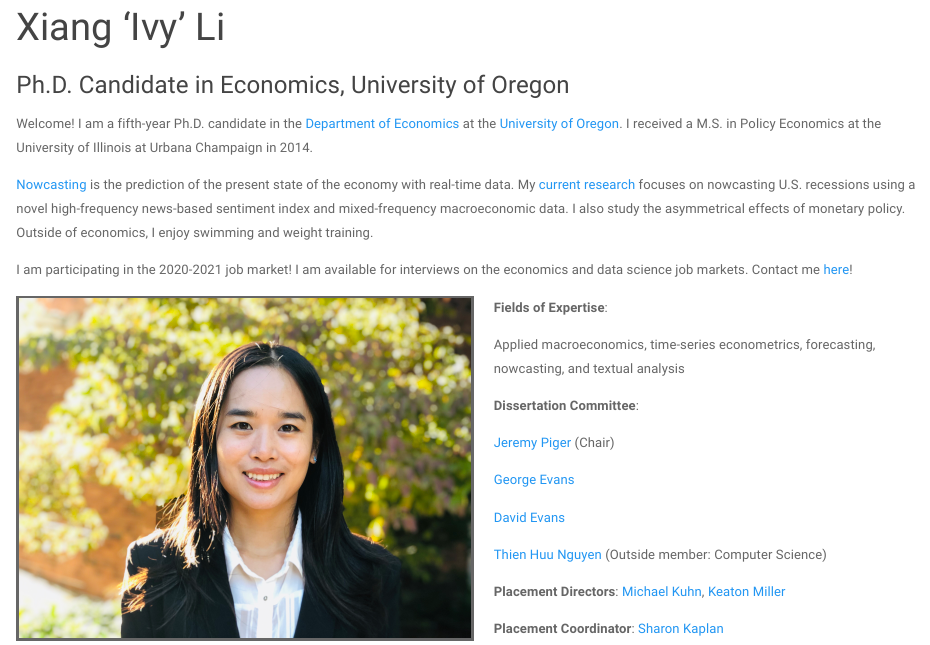
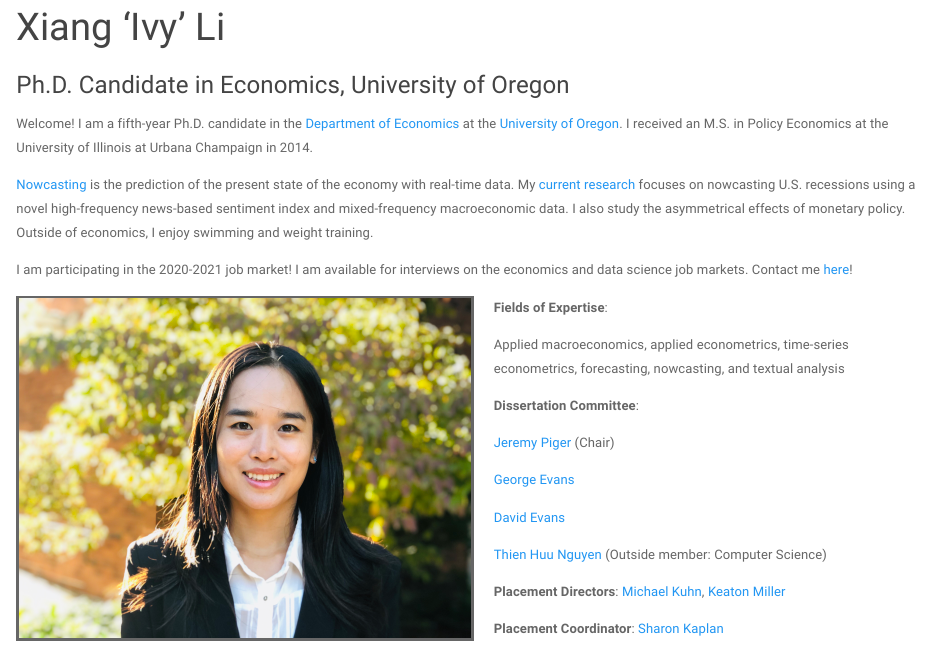
Before and after one commit to lx0413/lx0413.github.io, an R Markdown document (index.Rmd): the page in a window 1100 px wide, from 90 px down. Rendered offline with R 4.5, knitr and Pandoc, with nearby package versions; a font, style sheet, LaTeX package, included part or bibliography that could not be used is replaced or left out.

Commit message:
typos corrected

```diff
--- a/_site.yml
+++ b/_site.yml
@@ -11,8 +11,8 @@
       href: teaching.html
     - text: "CV"
       href: CV.html
-    - text: "R scripts"
-      href: R.html
+    #- text: "R scripts"
+      #href: R.html
   right:
     - icon: fa-envelope fa-lg
       href: mailto:xli4@uoregon.edu
--- a/index.Rmd
+++ b/index.Rmd
@@ -5,7 +5,7 @@
 
 <link rel="stylesheet" href="styles.css" type="text/css">
 
-Welcome! I am a fifth-year Ph.D. candidate in the [Department of Economics](https://economics.uoregon.edu/) at the [University of Oregon](https://www.uoregon.edu/). I received a M.S. in Policy Economics at the University of Illinois at Urbana Champaign in 2014.
+Welcome! I am a fifth-year Ph.D. candidate in the [Department of Economics](https://economics.uoregon.edu/) at the [University of Oregon](https://www.uoregon.edu/). I received an M.S. in Policy Economics at the University of Illinois at Urbana Champaign in 2014.
 
 [Nowcasting](https://www.newyorkfed.org/research/policy/nowcast) is the prediction of the present state of the economy with real-time data. My [current research](https://lx0413.github.io/research.html) focuses on nowcasting U.S. recessions using a novel high-frequency news-based sentiment index and mixed-frequency macroeconomic data. I also study the asymmetrical effects of monetary policy. Outside of economics, I enjoy swimming and weight training.
 
@@ -18,7 +18,7 @@
 
 **Fields of Expertise**:
 
-Applied macroeconomics, time-series econometrics, forecasting, nowcasting, and textual analysis
+Applied macroeconomics, applied econometrics, time-series econometrics, forecasting, nowcasting, and textual analysis
 
 **Dissertation Committee**:
 
```
Also changed, not shown: CV.html, R.html, contact.html, index.html, research.html, teaching.html.
